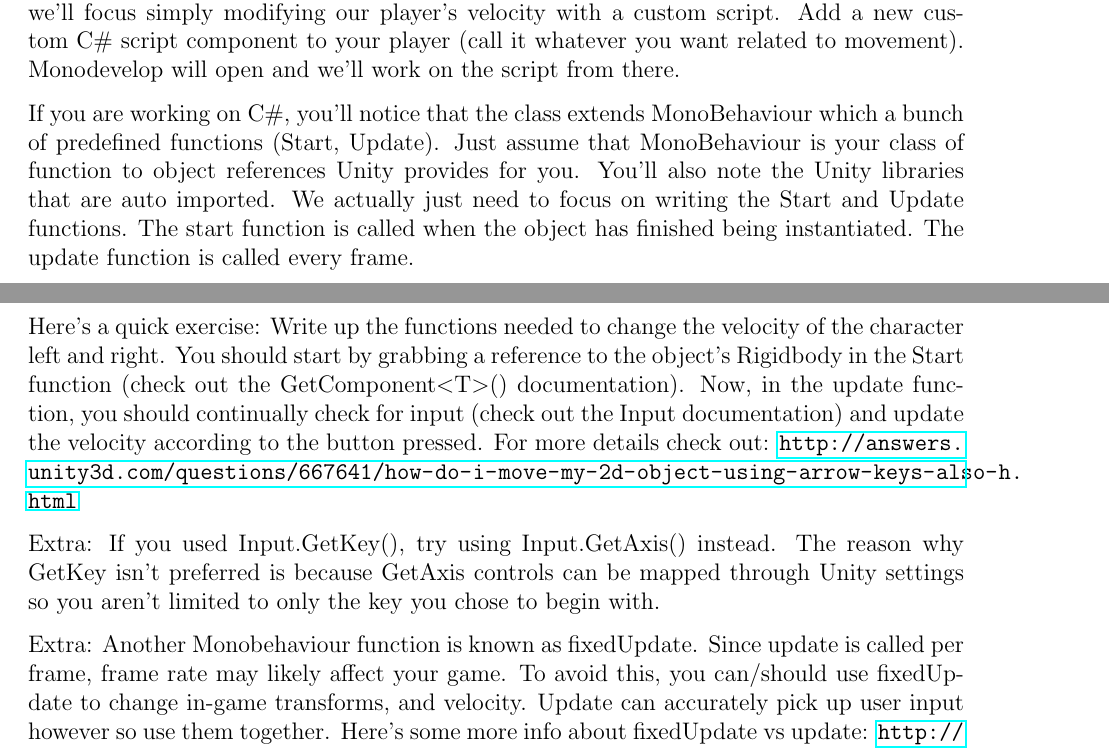
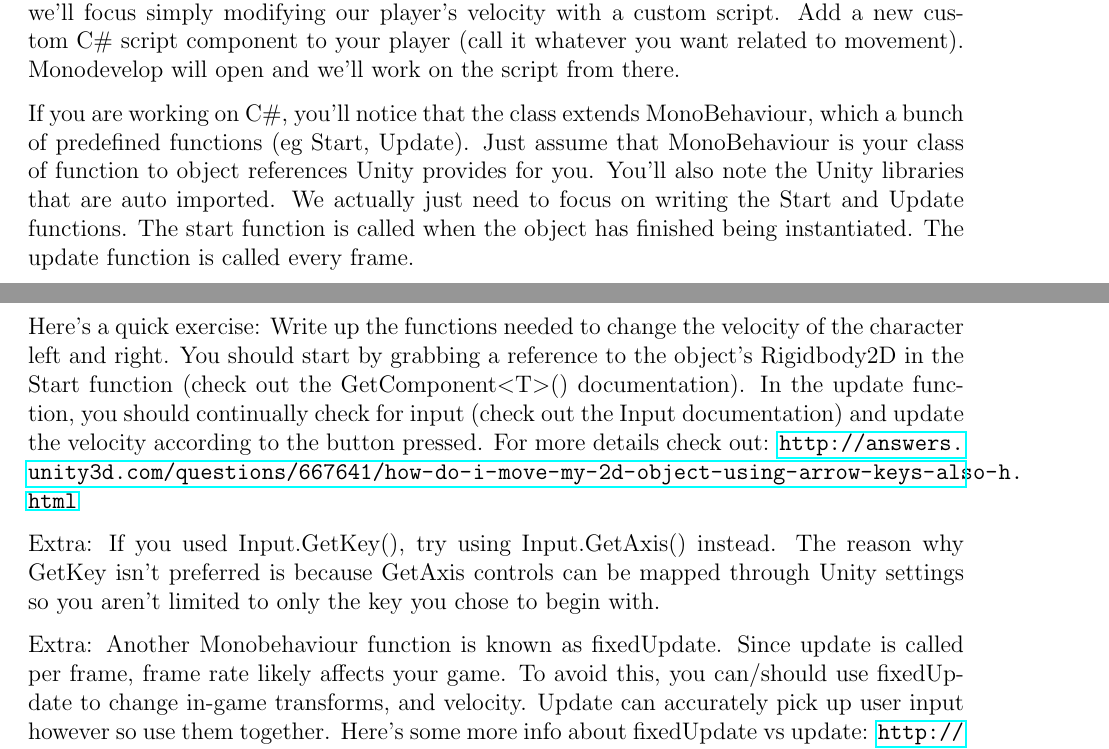
Before and after one commit to BenjixD/UnityGuide101, a LaTeX document (Unity101.tex): two parts of pages 7 and 8 of 17, joined at a grey line, cut so that both start at the same text. Compiled offline with pdfLaTeX.

Commit message:
Proofreading

```diff
--- a/Unity101.tex
+++ b/Unity101.tex
@@ -148,15 +148,15 @@ How does newtonian laws of motion help us understand how to move our character?
 
 Sweet! Now you can make an educated choice on how to move your player! For this guide, we'll focus simply modifying our player's velocity with a custom script. Add a new custom C\# script component to your player (call it whatever you want related to movement). Monodevelop will open and we'll work on the script from there.
 
-If you are working on C\#, you'll notice that the class extends MonoBehaviour which a bunch of predefined functions (Start, Update). Just assume that MonoBehaviour is your class of function to object references Unity provides for you. You'll also note the Unity libraries that are auto imported. We actually just need to focus on writing the Start and Update functions. The start function is called when the object has finished being instantiated. The update function is called every frame.
+If you are working on C\#, you'll notice that the class extends MonoBehaviour, which a bunch of predefined functions (eg Start, Update). Just assume that MonoBehaviour is your class of function to object references Unity provides for you. You'll also note the Unity libraries that are auto imported. We actually just need to focus on writing the Start and Update functions. The start function is called when the object has finished being instantiated. The update function is called every frame.
 
 \newpage
 
-Here's a quick exercise: Write up the functions needed to change the velocity of the character left and right. You should start by grabbing a reference to the object's Rigidbody in the Start function (check out the GetComponent$<$T$>$() documentation). Now, in the update function, you should continually check for input (check out the Input documentation) and update the velocity according to the button pressed. For more details check out: \url{http://answers.unity3d.com/questions/667641/how-do-i-move-my-2d-object-using-arrow-keys-also-h.html}
+Here's a quick exercise: Write up the functions needed to change the velocity of the character left and right. You should start by grabbing a reference to the object's Rigidbody2D in the Start function (check out the GetComponent$<$T$>$() documentation). In the update function, you should continually check for input (check out the Input documentation) and update the velocity according to the button pressed. For more details check out: \url{http://answers.unity3d.com/questions/667641/how-do-i-move-my-2d-object-using-arrow-keys-also-h.html}
 
 Extra: If you used Input.GetKey(), try using Input.GetAxis() instead. The reason why GetKey isn't preferred is because GetAxis controls can be mapped through Unity settings so you aren't limited to only the key you chose to begin with.
 
-Extra: Another Monobehaviour function is known as fixedUpdate. Since update is called per frame, frame rate may likely affect your game. To avoid this, you can/should use fixedUpdate to change in-game transforms, and velocity. Update can accurately pick up user input however so use them together. Here's some more info about fixedUpdate vs update: \url{http://answers.unity3d.com/questions/10993/whats-the-difference-between-update-and-fixedupdat.html}
+Extra: Another Monobehaviour function is known as fixedUpdate. Since update is called per frame, frame rate likely affects your game. To avoid this, you can/should use fixedUpdate to change in-game transforms, and velocity. Update can accurately pick up user input however so use them together. Here's some more info about fixedUpdate vs update: \url{http://answers.unity3d.com/questions/10993/whats-the-difference-between-update-and-fixedupdat.html}
 
 Extra: Let's at least make our character look left and right when he moves. We can simply change the transform scale of the object by flipping it on the y axis. (In case you need another hint, try multiplying the scale by -1).
 
```
Also changed, not shown: Unity101.pdf, Unity101.tex (4 more changed lines), 3 other files.
